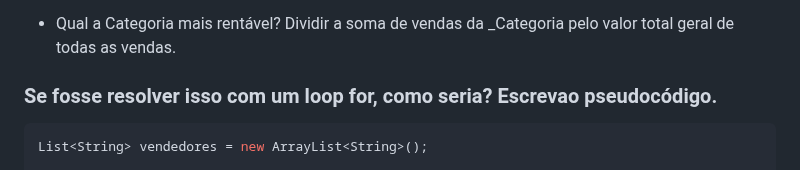
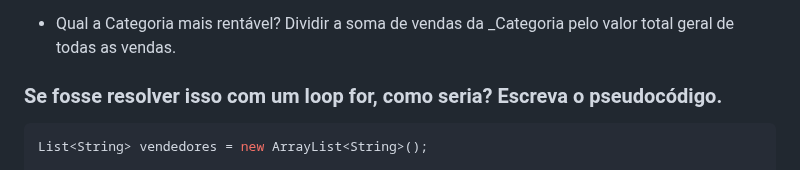
Before and after one commit to Jopako/Projeto-Pratico-PBL, a Markdown page: README.md, the part around the change. Rendered like a GitHub page.

Commit message:
Fix typo in pseudocode section
Corrected a typo in the pseudocode section of the README.

````diff
--- a/README.md
+++ b/README.md
@@ -26,7 +26,7 @@
 - Qual a Categoria mais rentável?
   Dividir a soma de vendas da _Categoria pelo valor total geral de todas as vendas.
 
-### Se fosse resolver isso com um loop for, como seria? Escrevao pseudocódigo.
+### Se fosse resolver isso com um loop for, como seria? Escreva o pseudocódigo.
 
 ```java
 List<String> vendedores = new ArrayList<String>();
````
